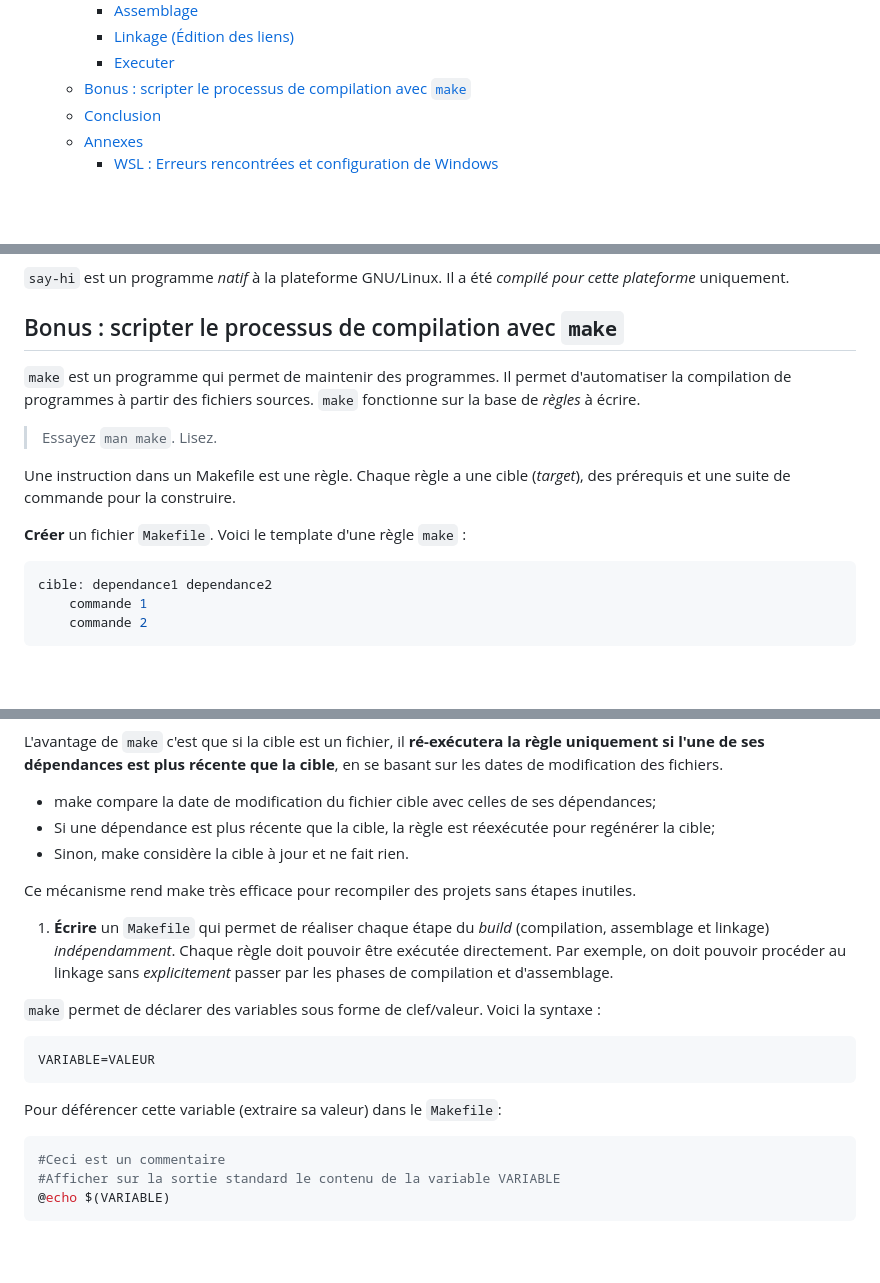
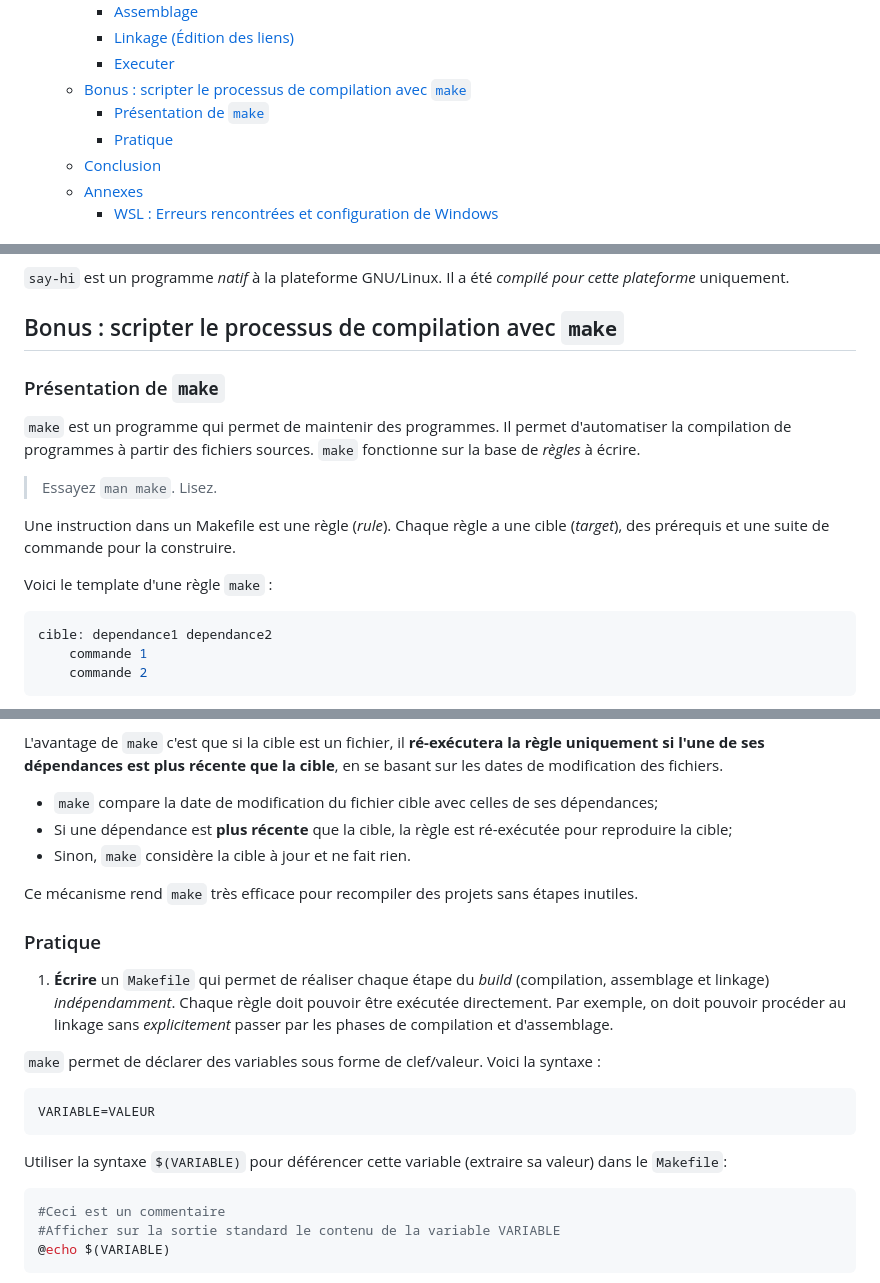
Before and after one commit to paul-schuhm/dev-natif, a Markdown page: demos-c/demo-processus-compilation/README.md, 3 parts joined by grey strips. Rendered like a GitHub page; blank space fills up the shorter version.

Commit message:
mise a jour

```diff
--- a/demos-c/demo-processus-compilation/README.md
+++ b/demos-c/demo-processus-compilation/README.md
@@ -13,6 +13,8 @@ Dans cette démonstration, nous allons compiler du code source C vers un binaire
     - [Linkage (Édition des liens)](#linkage-édition-des-liens)
     - [Executer](#executer)
   - [Bonus : scripter le processus de compilation avec `make`](#bonus--scripter-le-processus-de-compilation-avec-make)
+    - [Présentation de `make`](#présentation-de-make)
+    - [Pratique](#pratique)
   - [Conclusion](#conclusion)
   - [Annexes](#annexes)
     - [WSL : Erreurs rencontrées et configuration de Windows](#wsl--erreurs-rencontrées-et-configuration-de-windows)
@@ -162,13 +164,15 @@ gcc main.o -o say-hi
 
 ## Bonus : scripter le processus de compilation avec `make`
 
+### Présentation de `make`
+
 `make` est un programme qui permet de maintenir des programmes. Il permet d'automatiser la compilation de programmes à partir des fichiers sources. `make` fonctionne sur la base de *règles* à écrire.
 
 > Essayez `man make`. Lisez.
 
-Une instruction dans un Makefile est une règle. Chaque règle a une cible (*target*), des prérequis et une suite de commande pour la construire.
+Une instruction dans un Makefile est une règle (*rule*). Chaque règle a une cible (*target*), des prérequis et une suite de commande pour la construire.
 
-**Créer** un fichier `Makefile`. Voici le template d'une règle `make` :
+Voici le template d'une règle `make` :
 
 ~~~Makefile
 cible: dependance1 dependance2
@@ -188,11 +192,13 @@ make cible
 
 L'avantage de `make` c'est que si la cible est un fichier, il **ré-exécutera la règle uniquement si l'une de ses dépendances est plus récente que la cible**, en se basant sur les dates de modification des fichiers.
 
-- make compare la date de modification du fichier cible avec celles de ses dépendances;
-- Si une dépendance est plus récente que la cible, la règle est réexécutée pour regénérer la cible;
-- Sinon, make considère la cible à jour et ne fait rien.
+- `make` compare la date de modification du fichier cible avec celles de ses dépendances;
+- Si une dépendance est **plus récente** que la cible, la règle est ré-exécutée pour reproduire la cible;
+- Sinon, `make` considère la cible à jour et ne fait rien.
 
-Ce mécanisme rend make très efficace pour recompiler des projets sans étapes inutiles.
+Ce mécanisme rend `make` très efficace pour recompiler des projets sans étapes inutiles.
+
+### Pratique
 
 1. **Écrire** un `Makefile` qui permet de réaliser chaque étape du *build* (compilation, assemblage et linkage) *indépendamment*. Chaque règle doit pouvoir être exécutée directement. Par exemple, on doit pouvoir procéder au linkage sans *explicitement* passer par les phases de compilation et d'assemblage.
 
@@ -202,7 +208,7 @@ Ce mécanisme rend make très efficace pour recompiler des projets sans étapes
 VARIABLE=VALEUR
 ~~~
 
-Pour déférencer cette variable (extraire sa valeur) dans le `Makefile`:
+Utiliser la syntaxe `$(VARIABLE)` pour déférencer cette variable (extraire sa valeur) dans le `Makefile`:
 
 ~~~Makefile
 #Ceci est un commentaire
```
